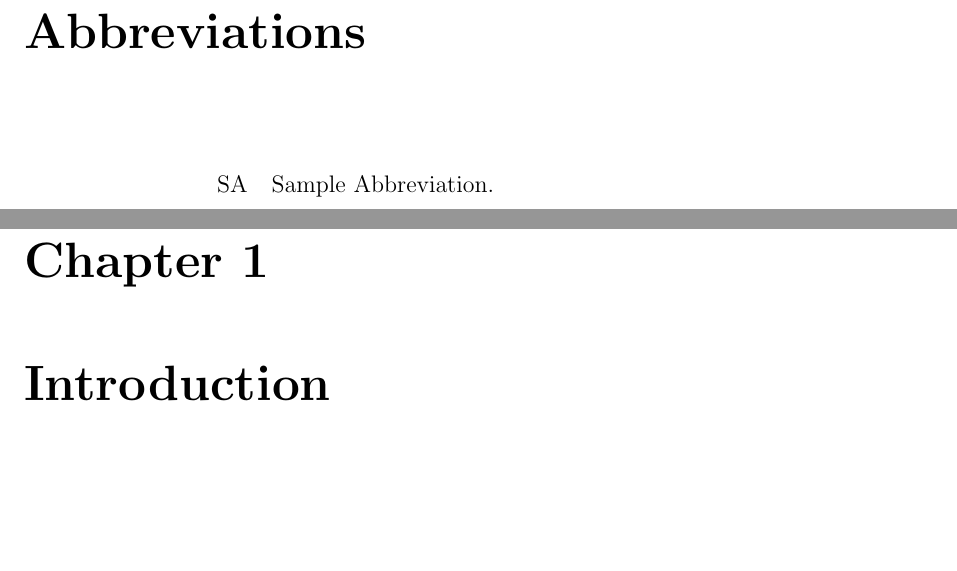
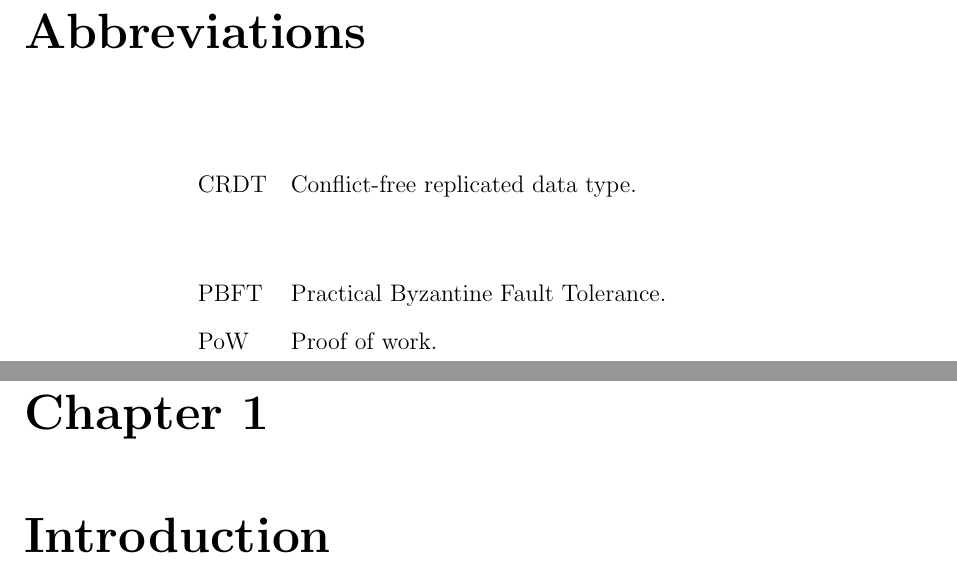
Before and after one commit to LeMarwin/tum-ms, a LaTeX thesis (thesis.tex, which reads Abbr.tex): two parts of pages 11 and 12 of 26, joined at a grey line, cut so that both start at the same text, the shorter picture padded with empty space. Compiled offline with pdfLaTeX.

Commit message:
Update abbr

```diff
--- a/Abbr.tex
+++ b/Abbr.tex
@@ -1 +1,3 @@
-\newacronym{SA}{SA}{Sample Abbreviation}
+\newacronym{CRDT}{CRDT}{Conflict-free replicated data type}
+\newacronym{PBFT}{PBFT}{Practical Byzantine Fault Tolerance}
+\newacronym{PoW}{PoW}{Proof of work}
```
